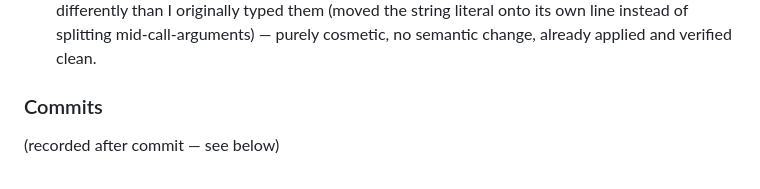
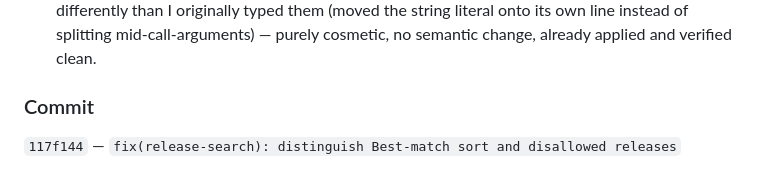
Before and after one commit to rhp4515/arrstack-app, a Markdown page: pr14-fix-report.md, the part around the change. Rendered like a GitHub page.

Commit message:
docs(pr14): record commit SHA in fix report
Co-Authored-By: Claude Sonnet 5 <noreply@anthropic.com>
Claude-Session: https://claude.ai/code/session_01QTJ12vZSBU9aAwtt9FEHpz

```diff
--- a/pr14-fix-report.md
+++ b/pr14-fix-report.md
@@ -345,6 +345,6 @@ dart format --set-exit-if-changed .   # whole repo
 - None functional. Both fixes are narrowly scoped, match the task's exact specification (including the "don't fabricate reason text" and "still copy, don't mutate" constraints), and the one downstream test that encoded the old buggy behavior was found and corrected rather than left to bit-rot.
 - Minor style note: `dart format` re-wrapped two of my longer test-description strings across lines differently than I originally typed them (moved the string literal onto its own line instead of splitting mid-call-arguments) — purely cosmetic, no semantic change, already applied and verified clean.
 
-### Commits
+### Commit
 
-(recorded after commit — see below)
+`117f144` — `fix(release-search): distinguish Best-match sort and disallowed releases`
```
